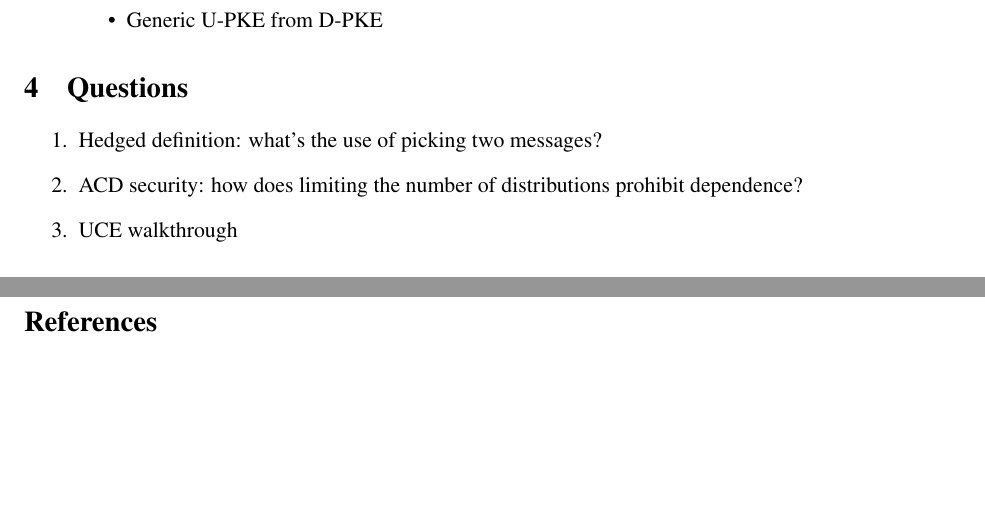
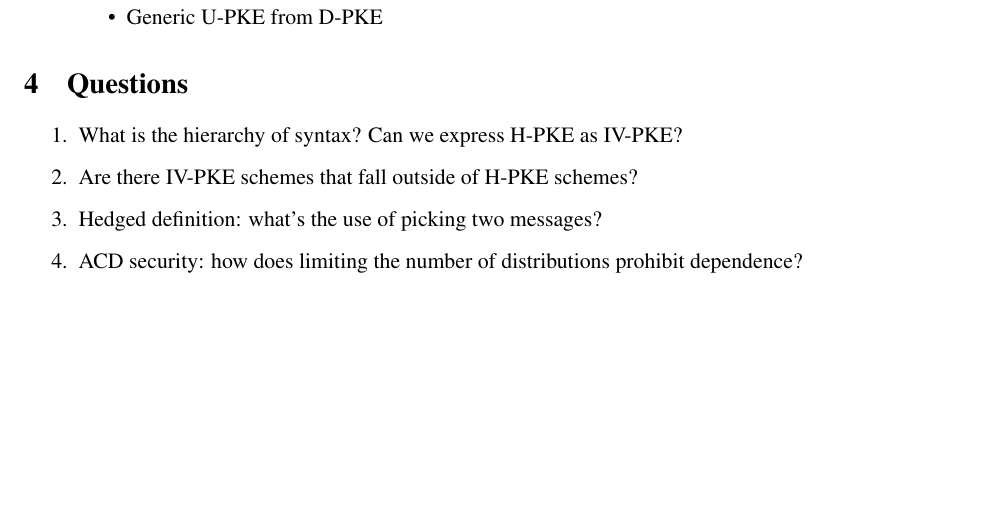
Before and after one commit to teshrim/nonce-pk-aead, a LaTeX document (pke_definition_survey.tex): two parts of pages 2 and 3 of 3 before the commit and part of page 2 of 2 after it, the two joined at a grey line, cut so that both start at the same text, the shorter picture padded with empty space. Compiled offline with LaTeX, dvips and Ghostscript.

Commit message:
Added some discussion questions from our meeting

```diff
--- a/pke_definition_survey.tex
+++ b/pke_definition_survey.tex
@@ -105,12 +95,10 @@
 
 \section{Questions}
 \begin{enumerate}
+\item What is the hierarchy of syntax?  Can we express H-PKE as IV-PKE?
+\item Are there IV-PKE schemes that fall outside of H-PKE schemes?
 \item Hedged definition: what's the use of picking two messages?
 \item ACD security: how does limiting the number of distributions prohibit dependence?
-\item UCE walkthrough
 \end{enumerate}
 
-\bibliographystyle{abbrv}
-\bibliography{boilerplate}
-
 \end{document}
```
Also changed, not shown: pke_definition_survey.tex (10 more changed lines).
